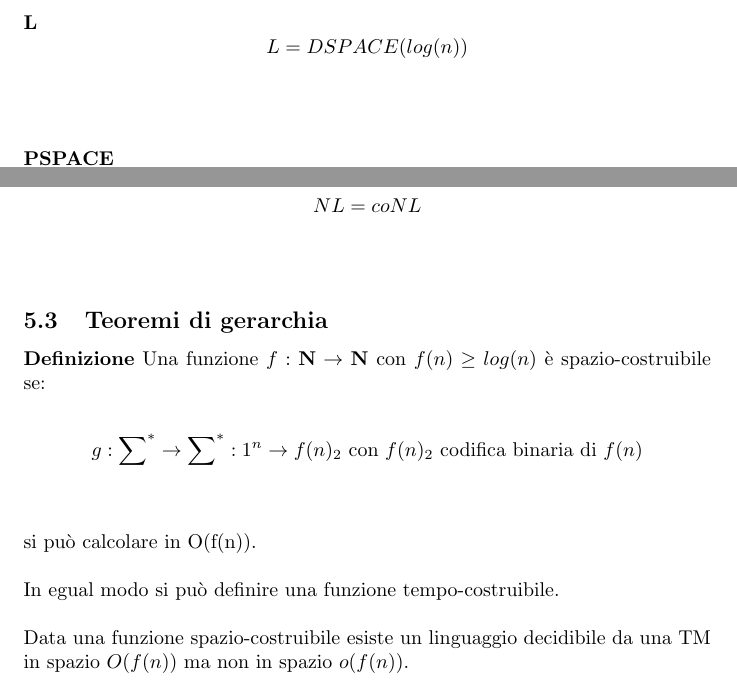
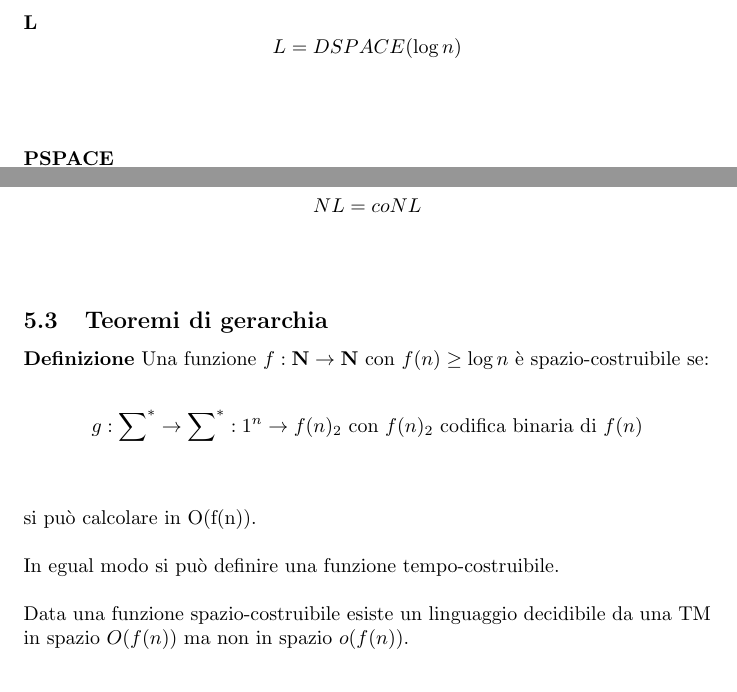
Before and after one commit to CapitanFindus22/Laurea-triennale, a LaTeX document (3° anno/Automi, Calcolabilità e Complessità/tex/main.tex): two parts of pages 33 and 34 of 35, joined at a grey line, cut so that both start at the same text. The pictures show the PDF file 3° anno/Automi, Calcolabilità e Complessità/Automi__Calcolabilità_e_Complessità.pdf that the author committed with the source.

Commit message:
minor fix

```diff
--- a/3° anno/Automi, Calcolabilità e Complessità/tex/main.tex
+++ b/3° anno/Automi, Calcolabilità e Complessità/tex/main.tex
@@ -1079,13 +1079,13 @@ $$DSPACE(s(n))=\{L\in DEC\ |\ L\text{ è decidibile da una TM in spazio }O(s(n))
 $$DTIME(f(n))\subseteq DSPACE(f(n))$$
 $$NTIME(f(n))\subseteq NSPACE(f(n))$$\newline
 
-\noindent Inoltre se $f(n)\geq log(n)$:
+\noindent Inoltre se $f(n)\geq \log n$:
 
 $$DSPACE(f(n))\subseteq DTIME(2^{O(f(n))})$$\newline
 
 \subparagraph{Teorema di Savitch} $\ $\newline
 
-Data una funzione $f(n)\geq log(n)$ si ha:
+Data una funzione $f(n)\geq \log n$ si ha:
 
 $$NSPACE(f(n))\subseteq DSPACE(f^2(n))$$\newline
 
@@ -1139,7 +1139,7 @@ $$NL=coNL$$\newline
 
 \subsection{Teoremi di gerarchia}
 
-\textbf{Definizione} Una funzione $f:\mathbf{N}\rightarrow\mathbf{N}$ con $f(n)\geq log(n)$ è spazio-costruibile se:
+\textbf{Definizione} Una funzione $f:\mathbf{N}\rightarrow\mathbf{N}$ con $f(n)\geq \log n$ è spazio-costruibile se:
 
 $$g:{\sum}^*\rightarrow{\sum}^*:1^n\rightarrow f(n)_2 \text{ con $f(n)_2$ codifica binaria di $f(n)$}$$\newline
 
@@ -1149,7 +1149,7 @@ $$g:{\sum}^*\rightarrow{\sum}^*:1^n\rightarrow f(n)_2 \text{ con $f(n)_2$ codifi
 
 \noindent Data una funzione spazio-costruibile esiste un linguaggio decidibile da una TM in spazio $O(f(n))$ ma non in spazio $o(f(n))$.\newline
 
-\noindent Data una funzione tempo-costruibile esiste un linguaggio decidibile da una TM in tempo $O(f(n))$ ma non in tempo $o(\frac{f(n)}{log(f(n))})$.\newline
+\noindent Data una funzione tempo-costruibile esiste un linguaggio decidibile da una TM in tempo $O(f(n))$ ma non in tempo $o(\frac{f(n)}{\log(f(n))})$.\newline
 
 \newpage
 
```
Also changed, not shown: 3° anno/Automi, Calcolabilità e Complessità/Automi__Calcolabilità_e_Complessità.pdf, 3° anno/Automi, Calcolabilità e Complessità/tex/main.tex (4 more changed lines).
